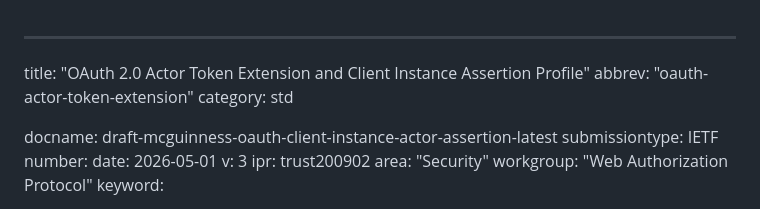
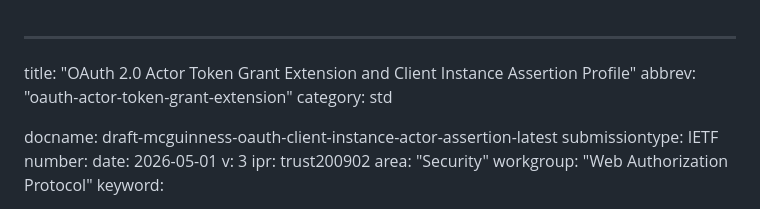
Before and after one commit to mcguinness/draft-mcguinness-oauth-client-instance-actor-assertion, a Markdown page: draft-mcguinness-oauth-client-instance-actor-assertion.md, the part around the change. Drawn GitHub-style.

Commit message:
updated title

```diff
--- a/draft-mcguinness-oauth-client-instance-actor-assertion.md
+++ b/draft-mcguinness-oauth-client-instance-actor-assertion.md
@@ -1,6 +1,6 @@
 ---
-title: "OAuth 2.0 Actor Token Extension and Client Instance Assertion Profile"
-abbrev: "oauth-actor-token-extension"
+title: "OAuth 2.0 Actor Token Grant Extension and Client Instance Assertion Profile"
+abbrev: "oauth-actor-token-grant-extension"
 category: std
 
 docname: draft-mcguinness-oauth-client-instance-actor-assertion-latest
```
